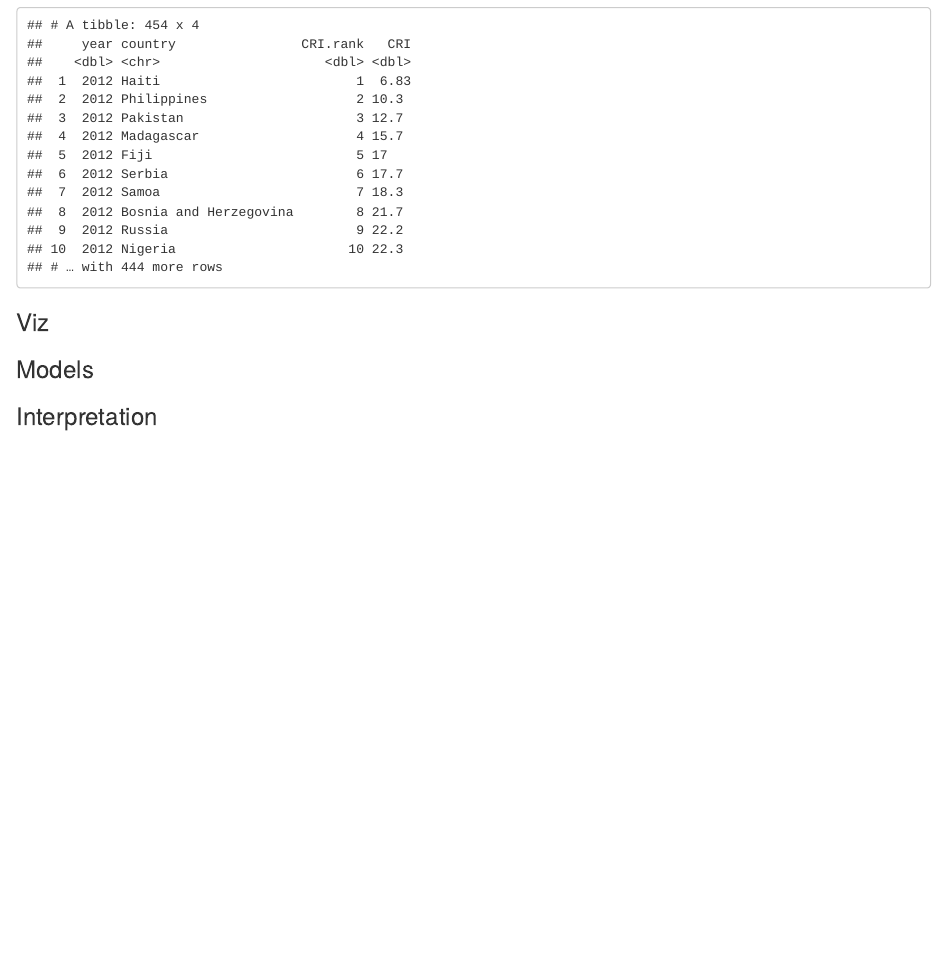
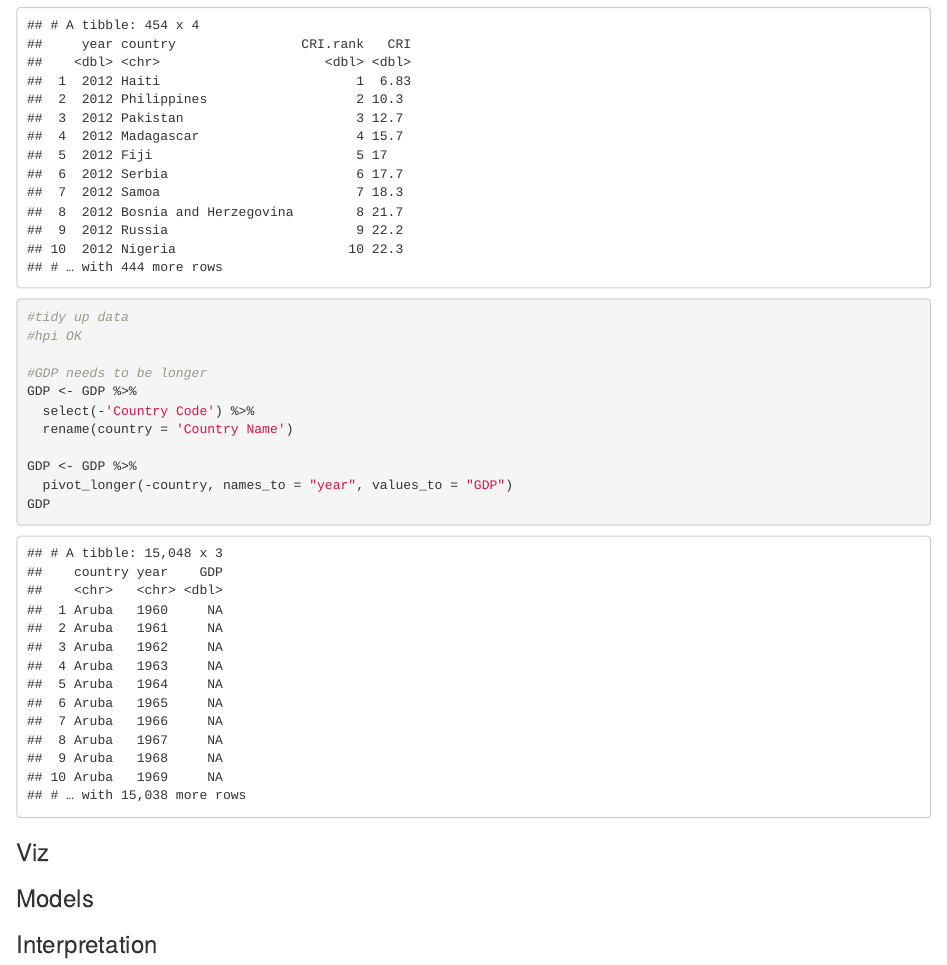
Before and after one commit to cjlortie/Happiness_hackathon, an R Markdown document (index.Rmd): the page in a window 1100 px wide, from 2200 px down. The pictures show the output file index.html that the author committed with the source, opened offline.

Commit message:
pivot_longer

````diff
--- a/index.Rmd
+++ b/index.Rmd
@@ -31,6 +31,21 @@ pop
 cri <- read_csv(url("https://ndownloader.figshare.com/files/17715740"))
 cri
 
+#tidy up data
+#hpi OK
+
+#GDP needs to be longer
+GDP <- GDP %>%
+  select(-'Country Code') %>%
+  rename(country = 'Country Name')
+
+GDP <- GDP %>%
+  pivot_longer(-country, names_to = "year", values_to = "GDP")
+GDP
+
+
+
+
 ```
 
 
````
Also changed, not shown: index.html.
